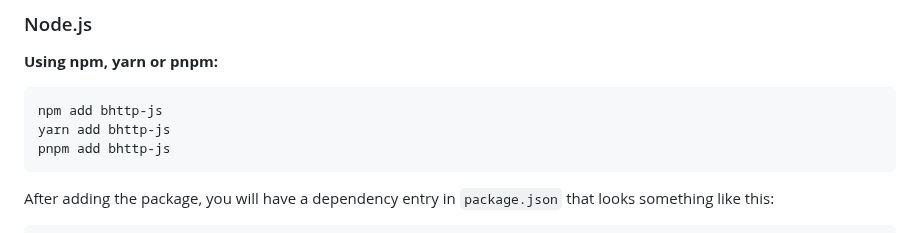
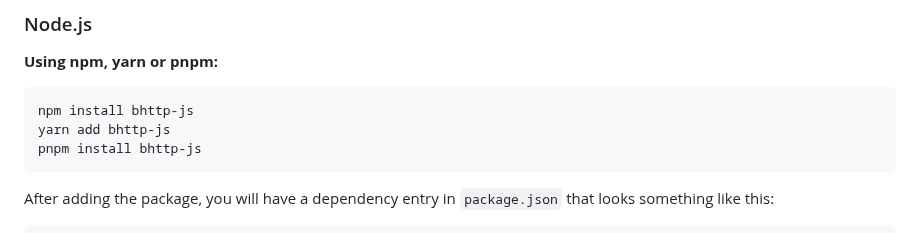
Before and after one commit to dajiaji/bhttp-js, a Markdown page: README.md, the part around the change. Drawn GitHub-style.

````diff
--- a/README.md
+++ b/README.md
@@ -105,9 +105,9 @@ import {
 **Using npm, yarn or pnpm:**
 
 ```sh
-npm add bhttp-js
+npm install bhttp-js
 yarn add bhttp-js
-pnpm add bhttp-js
+pnpm install bhttp-js
 ```
 
 After adding the package, you will have a dependency entry in `package.json`
````
